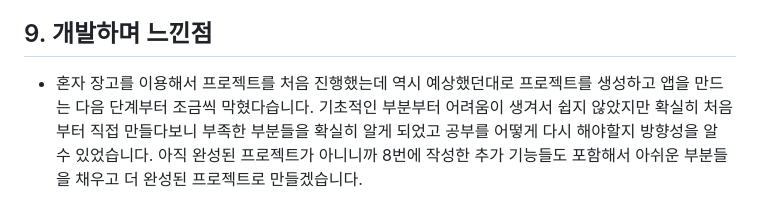
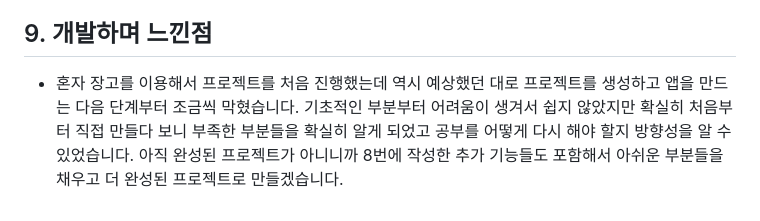
Before and after one commit to su0797/Django_project_myblog, a Markdown page: README.md, the part around the change printed below. Drawn GitHub-style.

```diff
--- a/README.md
+++ b/README.md
@@ -129,5 +129,5 @@ myblog
 
 
 ## 9. 개발하며 느낀점
-- 혼자 장고를 이용해서 프로젝트를 처음 진행했는데 역시 예상했던대로 프로젝트를 생성하고 앱을 만드는 다음 단계부터 조금씩 막혔다습니다. 기초적인 부분부터 어려움이 생겨서 쉽지 않았지만 확실히 처음부터 직접 만들다보니 부족한 부분들을 확실히 알게 되었고 공부를 어떻게 다시 해야할지 방향성을 알 수 있었습니다.
+- 혼자 장고를 이용해서 프로젝트를 처음 진행했는데 역시 예상했던 대로 프로젝트를 생성하고 앱을 만드는 다음 단계부터 조금씩 막혔습니다. 기초적인 부분부터 어려움이 생겨서 쉽지 않았지만 확실히 처음부터 직접 만들다 보니 부족한 부분들을 확실히 알게 되었고 공부를 어떻게 다시 해야 할지 방향성을 알 수 있었습니다.
 아직 완성된 프로젝트가 아니니까 8번에 작성한 추가 기능들도 포함해서 아쉬운 부분들을 채우고 더 완성된 프로젝트로 만들겠습니다.
```
Also changed, not shown: other parts of README.md (+1 -1 lines).
